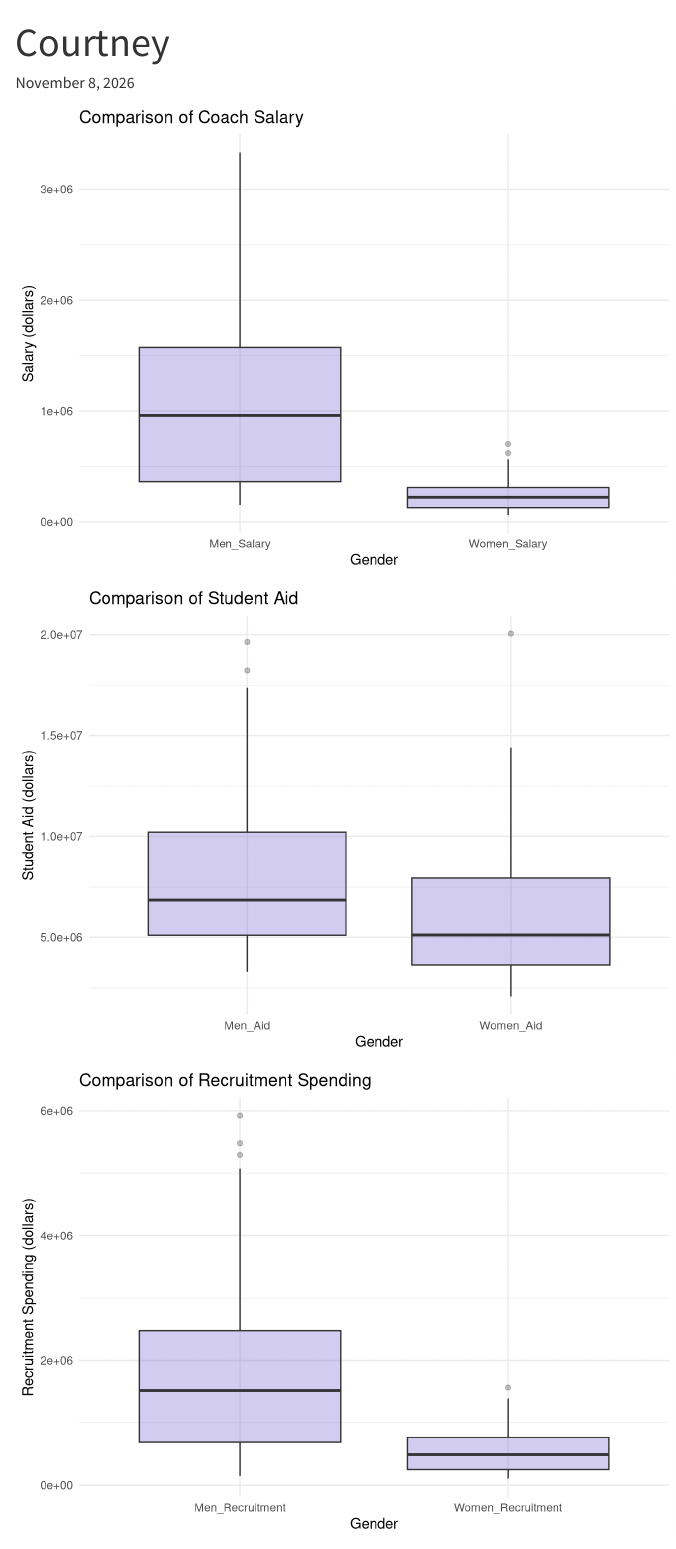
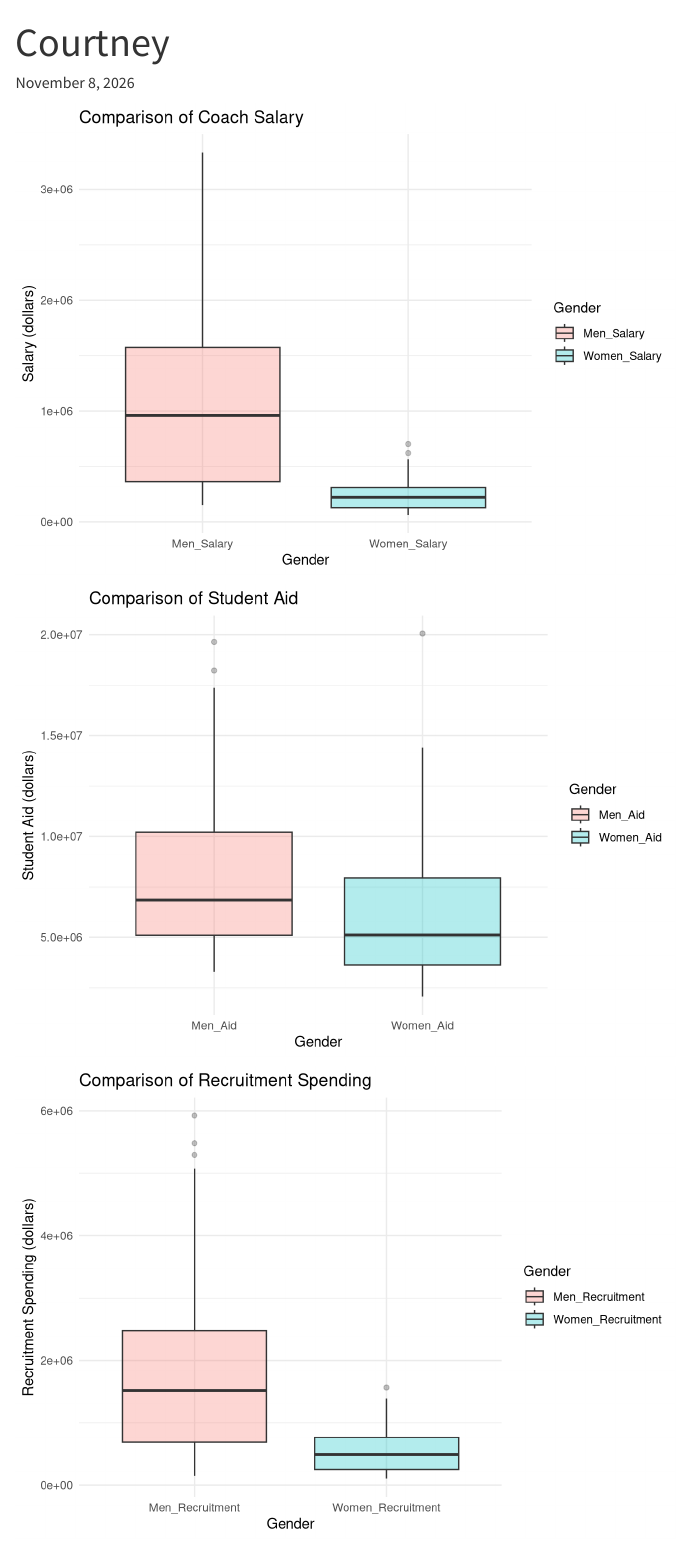
Before and after one commit to acstat231-f26/Blog-Speedy-Sport, a Quarto document (Courtney.qmd): the page in a window 1100 px wide, from its top. Rendered offline with R 4.5, knitr and Pandoc in place of Quarto, with nearby package versions; menus at the side of the page are left out.

Commit message:
courtney data

````diff
--- a/Courtney.qmd
+++ b/Courtney.qmd
@@ -12,8 +12,8 @@ library(ggplot2)
 
 ```{r}
 #| label: Coach Salary
-ggplot(coach_box_plot, aes(x=Gender, y=Salary, file=Gender)) +
-    geom_boxplot(fill="slateblue", alpha=0.3) +
+ggplot(coach_box_plot, aes(x=Gender, y=Salary, fill=Gender)) +
+    geom_boxplot(alpha=0.3) +
   labs(title = "Comparison of Coach Salary", y = "Salary (dollars)") +
   theme_minimal()
 
@@ -21,16 +21,16 @@ ggplot(coach_box_plot, aes(x=Gender, y=Salary, file=Gender)) +
 
 ```{r}
 #| label: Student Aid
-ggplot(aid_box_plot, aes(x=Gender, y=`Student Aid`, file=Gender)) +
-    geom_boxplot(fill="slateblue", alpha=0.3) +
+ggplot(aid_box_plot, aes(x=Gender, y=`Student Aid`, fill=Gender)) +
+    geom_boxplot(alpha=0.3) +
   labs(title = "Comparison of Student Aid", y = "Student Aid (dollars)") +
   theme_minimal()
 ```
 
 ```{r}
 #| label: Recruitment Spending
-ggplot(recruitment_box_plot, aes(x=Gender, y=Recruitment, file=Gender)) +
-geom_boxplot(fill="slateblue", alpha=0.3) +
+ggplot(recruitment_box_plot, aes(x=Gender, y=Recruitment, fill=Gender)) +
+geom_boxplot(alpha=0.3) +
 labs(title = "Comparison of Recruitment Spending", y = "Recruitment Spending (dollars)") +
 theme_minimal()
 
````
